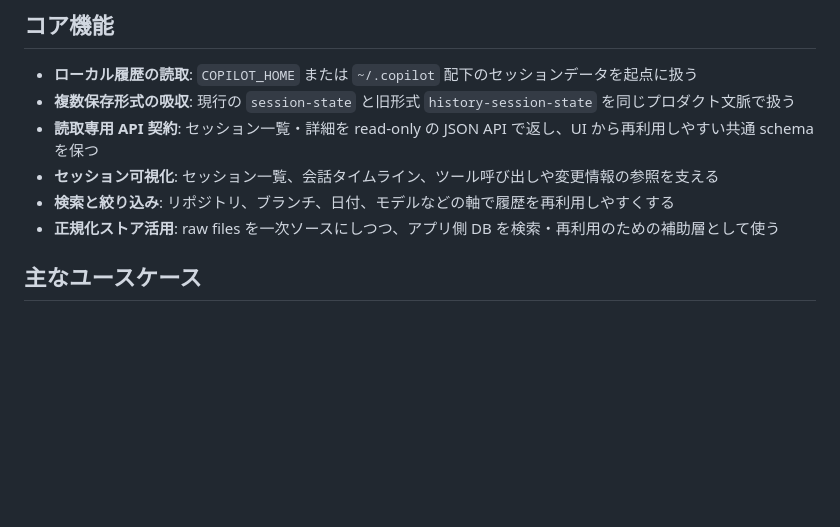
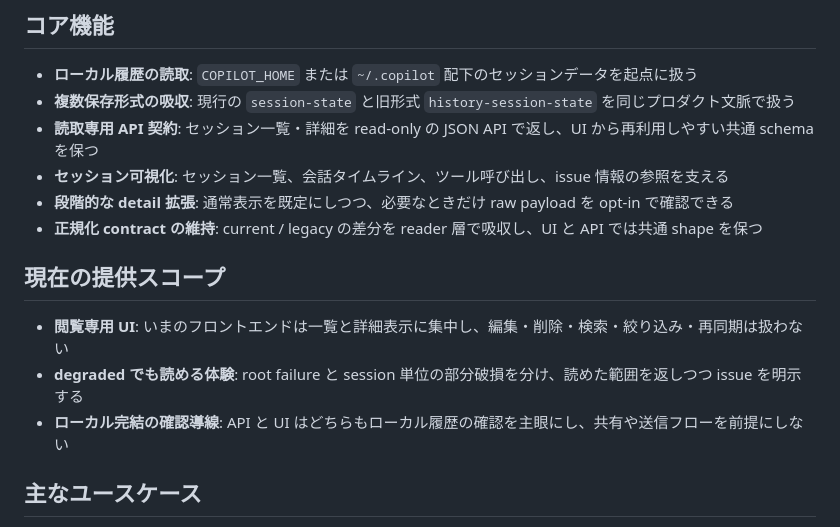
Before and after one commit to KentaOsabe-Personal/copilot-cli-history, a Markdown page: .kiro/steering/product.md, the part around one of its changes. Rendered like a GitHub page; blank space fills up the shorter version.

```diff
--- a/.kiro/steering/product.md
+++ b/.kiro/steering/product.md
@@ -10,9 +10,15 @@ updated_at: 2026-04-27
 - **ローカル履歴の読取**: `COPILOT_HOME` または `~/.copilot` 配下のセッションデータを起点に扱う
 - **複数保存形式の吸収**: 現行の `session-state` と旧形式 `history-session-state` を同じプロダクト文脈で扱う
 - **読取専用 API 契約**: セッション一覧・詳細を read-only の JSON API で返し、UI から再利用しやすい共通 schema を保つ
-- **セッション可視化**: セッション一覧、会話タイムライン、ツール呼び出しや変更情報の参照を支える
-- **検索と絞り込み**: リポジトリ、ブランチ、日付、モデルなどの軸で履歴を再利用しやすくする
-- **正規化ストア活用**: raw files を一次ソースにしつつ、アプリ側 DB を検索・再利用のための補助層として使う
+- **セッション可視化**: セッション一覧、会話タイムライン、ツール呼び出し、issue 情報の参照を支える
+- **段階的な detail 拡張**: 通常表示を既定にしつつ、必要なときだけ raw payload を opt-in で確認できる
+- **正規化 contract の維持**: current / legacy の差分を reader 層で吸収し、UI と API では共通 shape を保つ
+
+## 現在の提供スコープ
+
+- **閲覧専用 UI**: いまのフロントエンドは一覧と詳細表示に集中し、編集・削除・検索・絞り込み・再同期は扱わない
+- **degraded でも読める体験**: root failure と session 単位の部分破損を分け、読めた範囲を返しつつ issue を明示する
+- **ローカル完結の確認導線**: API と UI はどちらもローカル履歴の確認を主眼にし、共有や送信フローを前提にしない
 
 ## 主なユースケース
 
```
Also changed, not shown: other parts of .kiro/steering/product.md (+1 -1 lines), .kiro/steering/structure.md (+11 -4 lines), .kiro/steering/tech.md (+10 -2 lines).
